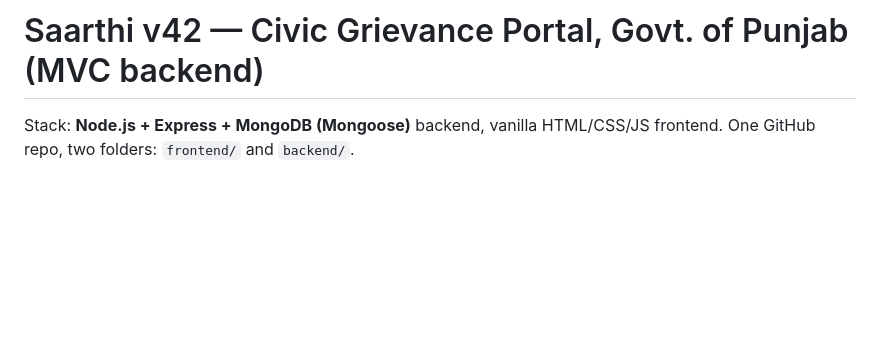
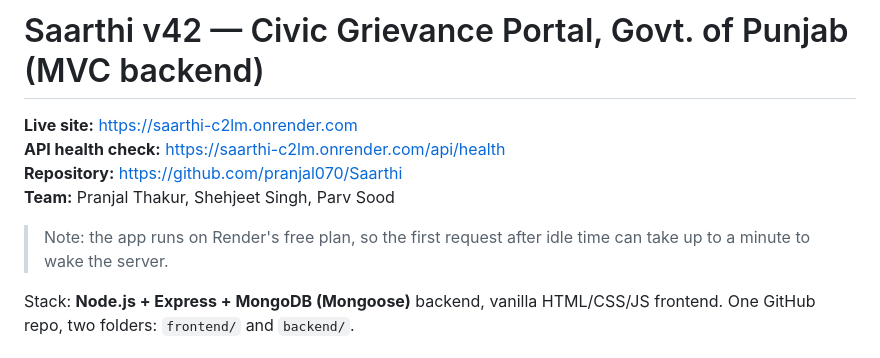
Before and after one commit to pranjal070/Saarthi, a Markdown page: README.md, the part around the change. Rendered like a GitHub page; blank space fills up the shorter version.

Commit message:
Docs: add live deployment link to README

```diff
--- a/README.md
+++ b/README.md
@@ -1,4 +1,11 @@
 # Saarthi v42 — Civic Grievance Portal, Govt. of Punjab (MVC backend)
+
+**Live site:** https://saarthi-c2lm.onrender.com
+**API health check:** https://saarthi-c2lm.onrender.com/api/health
+**Repository:** https://github.com/pranjal070/Saarthi
+**Team:** Pranjal Thakur, Shehjeet Singh, Parv Sood
+
+> Note: the app runs on Render's free plan, so the first request after idle time can take up to a minute to wake the server.
 
 Stack: **Node.js + Express + MongoDB (Mongoose)** backend, vanilla HTML/CSS/JS frontend. One GitHub repo, two folders: `frontend/` and `backend/`.
 
```
